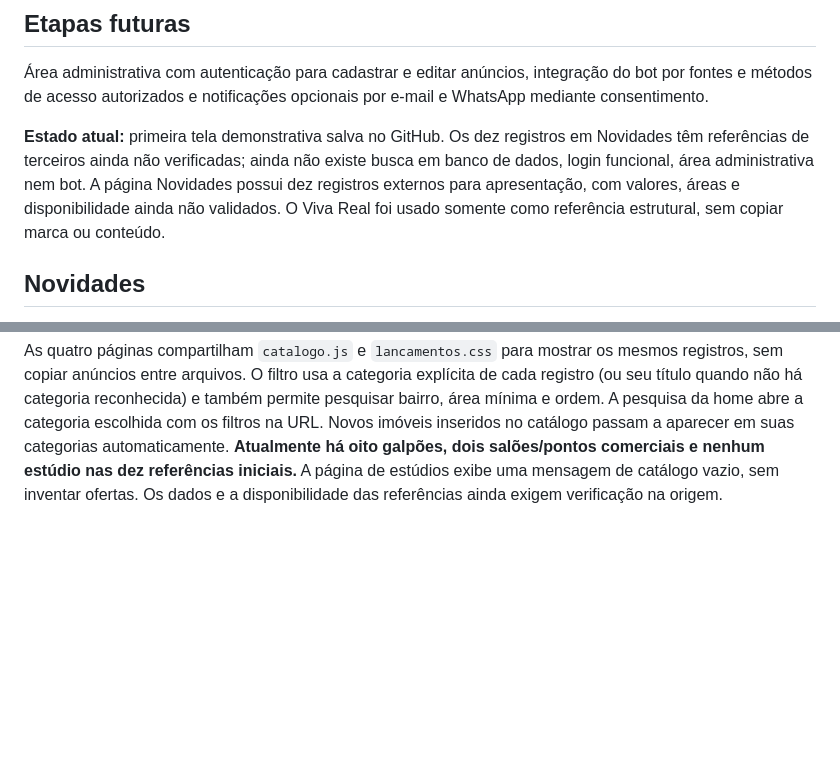
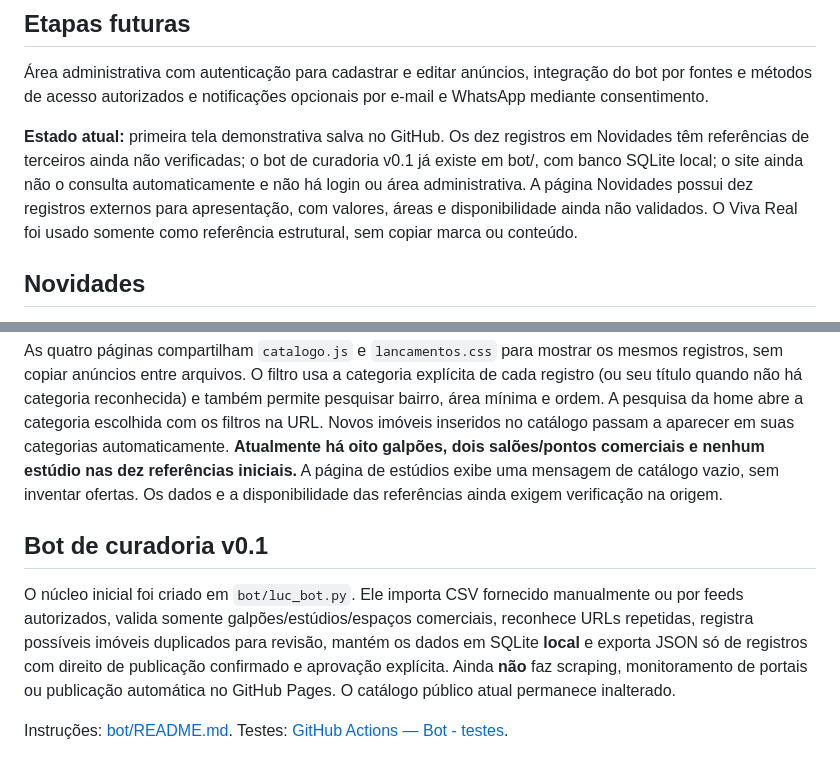
Before and after one commit to Luc-RP/Luc-Imoveis, a Markdown page: README.md, 2 parts joined by grey strips. GitHub-like rendering; blank space fills up the shorter version.

Commit message:
docs: registrar primeira versão funcional do bot de curadoria

```diff
--- a/README.md
+++ b/README.md
@@ -30,7 +30,7 @@ A partir dessa configuração, alterações publicadas na `main` serão refletid
 
 Área administrativa com autenticação para cadastrar e editar anúncios, integração do bot por fontes e métodos de acesso autorizados e notificações opcionais por e-mail e WhatsApp mediante consentimento.
 
-**Estado atual:** primeira tela demonstrativa salva no GitHub. Os dez registros em Novidades têm referências de terceiros ainda não verificadas; ainda não existe busca em banco de dados, login funcional, área administrativa nem bot. A página Novidades possui dez registros externos para apresentação, com valores, áreas e disponibilidade ainda não validados. O Viva Real foi usado somente como referência estrutural, sem copiar marca ou conteúdo.
+**Estado atual:** primeira tela demonstrativa salva no GitHub. Os dez registros em Novidades têm referências de terceiros ainda não verificadas; o bot de curadoria v0.1 já existe em bot/, com banco SQLite local; o site ainda não o consulta automaticamente e não há login ou área administrativa. A página Novidades possui dez registros externos para apresentação, com valores, áreas e disponibilidade ainda não validados. O Viva Real foi usado somente como referência estrutural, sem copiar marca ou conteúdo.
 
 ## Novidades
 
@@ -46,3 +46,10 @@ Os três cartões de **Espaços para cada projeto** na home agora são links ind
 - `novidades.html`: todos os registros, com filtro por tipo de imóvel.
 
 As quatro páginas compartilham `catalogo.js` e `lancamentos.css` para mostrar os mesmos registros, sem copiar anúncios entre arquivos. O filtro usa a categoria explícita de cada registro (ou seu título quando não há categoria reconhecida) e também permite pesquisar bairro, área mínima e ordem. A pesquisa da home abre a categoria escolhida com os filtros na URL. Novos imóveis inseridos no catálogo passam a aparecer em suas categorias automaticamente. **Atualmente há oito galpões, dois salões/pontos comerciais e nenhum estúdio nas dez referências iniciais.** A página de estúdios exibe uma mensagem de catálogo vazio, sem inventar ofertas. Os dados e a disponibilidade das referências ainda exigem verificação na origem.
+
+
+## Bot de curadoria v0.1
+
+O núcleo inicial foi criado em `bot/luc_bot.py`. Ele importa CSV fornecido manualmente ou por feeds autorizados, valida somente galpões/estúdios/espaços comerciais, reconhece URLs repetidas, registra possíveis imóveis duplicados para revisão, mantém os dados em SQLite **local** e exporta JSON só de registros com direito de publicação confirmado e aprovação explícita. Ainda **não** faz scraping, monitoramento de portais ou publicação automática no GitHub Pages. O catálogo público atual permanece inalterado.
+
+Instruções: [bot/README.md](bot/README.md). Testes: [GitHub Actions — Bot - testes](https://github.com/Luc-RP/Luc-Imoveis/actions/workflows/bot-tests.yml).
```
